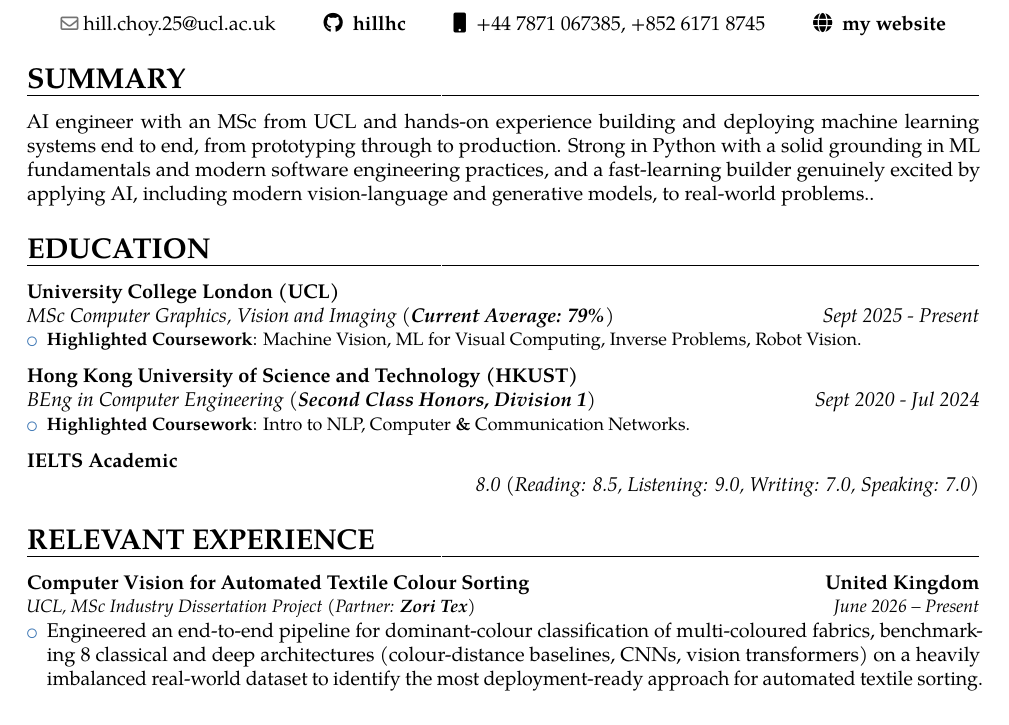
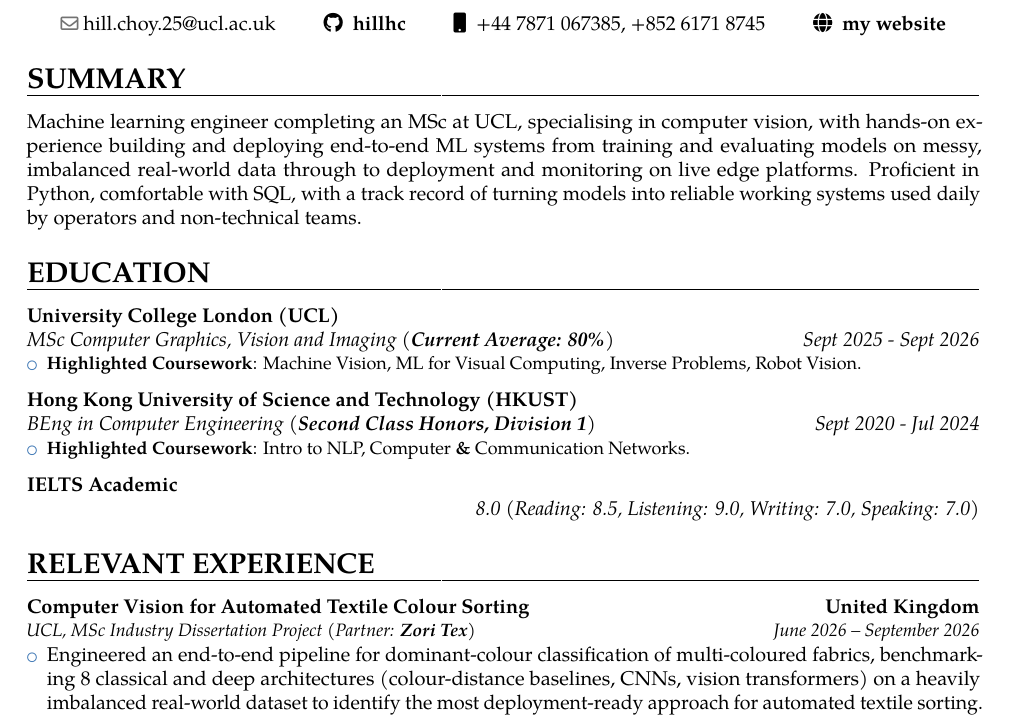
Before and after one commit to hillhc/Resume, a LaTeX CV (resume.tex): part of the page, cut so that both start at the same text. Compiled offline with pdfLaTeX.

Commit message:
resume update

```diff
--- a/resume.tex
+++ b/resume.tex
@@ -131,10 +131,10 @@
 \end{center}
 
 \section{SUMMARY}
-AI engineer with an MSc from UCL and hands-on experience building and deploying machine learning systems end to end, from prototyping through to production. Strong in Python with a solid grounding in ML fundamentals and modern software engineering practices, and a fast-learning builder genuinely excited by applying AI, including modern vision-language and generative models, to real-world problems..
+Machine learning engineer completing an MSc at UCL, specialising in computer vision, with hands-on experience building and deploying end-to-end ML systems from training and evaluating models on messy, imbalanced real-world data through to deployment and monitoring on live edge platforms. Proficient in Python, comfortable with SQL, with a track record of turning models into reliable working systems used daily by operators and non-technical teams.
 
 \section{EDUCATION}
-{\customcvedu{Sept 2025 - Present}{MSc Computer Graphics, Vision and Imaging (\textbf{Current Average: 79\%})}{University College London (UCL)}{}{}{}}
+{\customcvedu{Sept 2025 - Sept 2026}{MSc Computer Graphics, Vision and Imaging (\textbf{Current Average: 80\%})}{University College London (UCL)}{}{}{}}
 \vspace{-1mm}
 \begin{itemize}
     \item \small{\textbf{Highlighted Coursework}: Machine Vision, ML for Visual Computing, Inverse Problems, Robot Vision.}
@@ -154,7 +154,7 @@ AI engineer with an MSc from UCL and hands-on experience building and deploying
 \customcventry{Computer Vision for Automated Textile Colour Sorting}{United Kingdom}{}
 {
   \begin{minipage}[t]{\textwidth}
-    \textit{UCL, MSc Industry Dissertation Project (Partner: \textbf{Zori Tex})} \hfill \textit{June 2026 – Present}
+    \textit{UCL, MSc Industry Dissertation Project (Partner: \textbf{Zori Tex})} \hfill \textit{June 2026 – September 2026}
   \end{minipage}
 }
 {
```
Also changed, not shown: resume.pdf, 3 other files.
